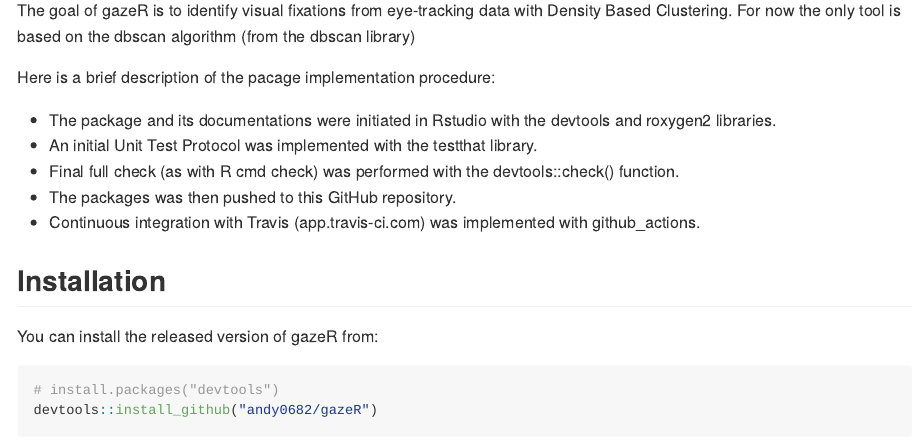
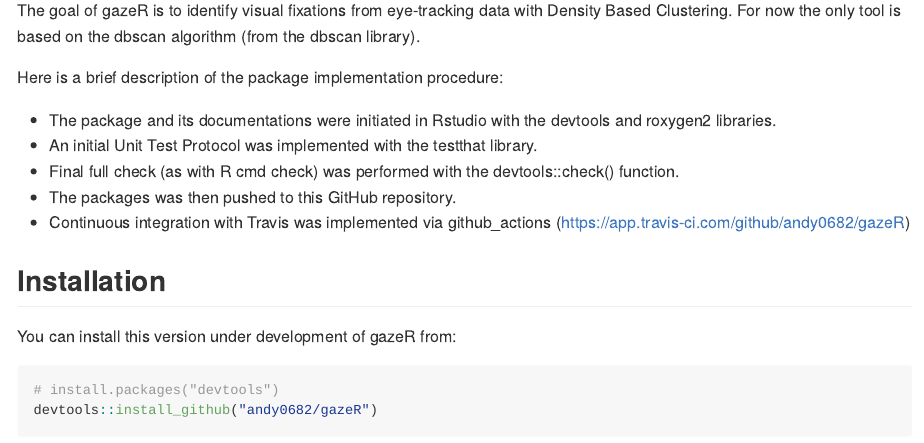
Before and after one commit to andy0682/gazeR, an R Markdown document (README.Rmd): the page in a window 1100 px wide, from 110 px down. The pictures show the output file README.md that the author committed with the source, drawn offline in the style of GitHub; badge pictures from the web are left out.

Commit message:
Add Travis link on the Readme files

````diff
--- a/README.Rmd
+++ b/README.Rmd
@@ -13,19 +13,19 @@
 <!-- badges: end -->
 
 The goal of gazeR is to identify visual fixations from eye-tracking data with Density Based Clustering.
-For now the only tool is based on the dbscan algorithm (from the dbscan library)
+For now the only tool is based on the dbscan algorithm (from the dbscan library).
 
-Here is a brief description of the pacage implementation procedure:
+Here is a brief description of the package implementation procedure:
 
 * The package and its documentations were initiated in Rstudio with the devtools and roxygen2 libraries.
 * An initial Unit Test Protocol was implemented with the testthat library.
 * Final full check (as with R cmd check) was performed with the devtools::check() function.
 * The packages was then pushed to this GitHub repository.
-* Continuous integration with Travis (app.travis-ci.com) was implemented with github_actions.
+* Continuous integration with Travis was implemented via github_actions (https://app.travis-ci.com/github/andy0682/gazeR)
 
 ## Installation
 
-You can install the released version of gazeR from:
+You can install this version under development of gazeR from:
 ``` r
 # install.packages("devtools")
 devtools::install_github("andy0682/gazeR")
````
Also changed, not shown: README.html (added), README.md.
